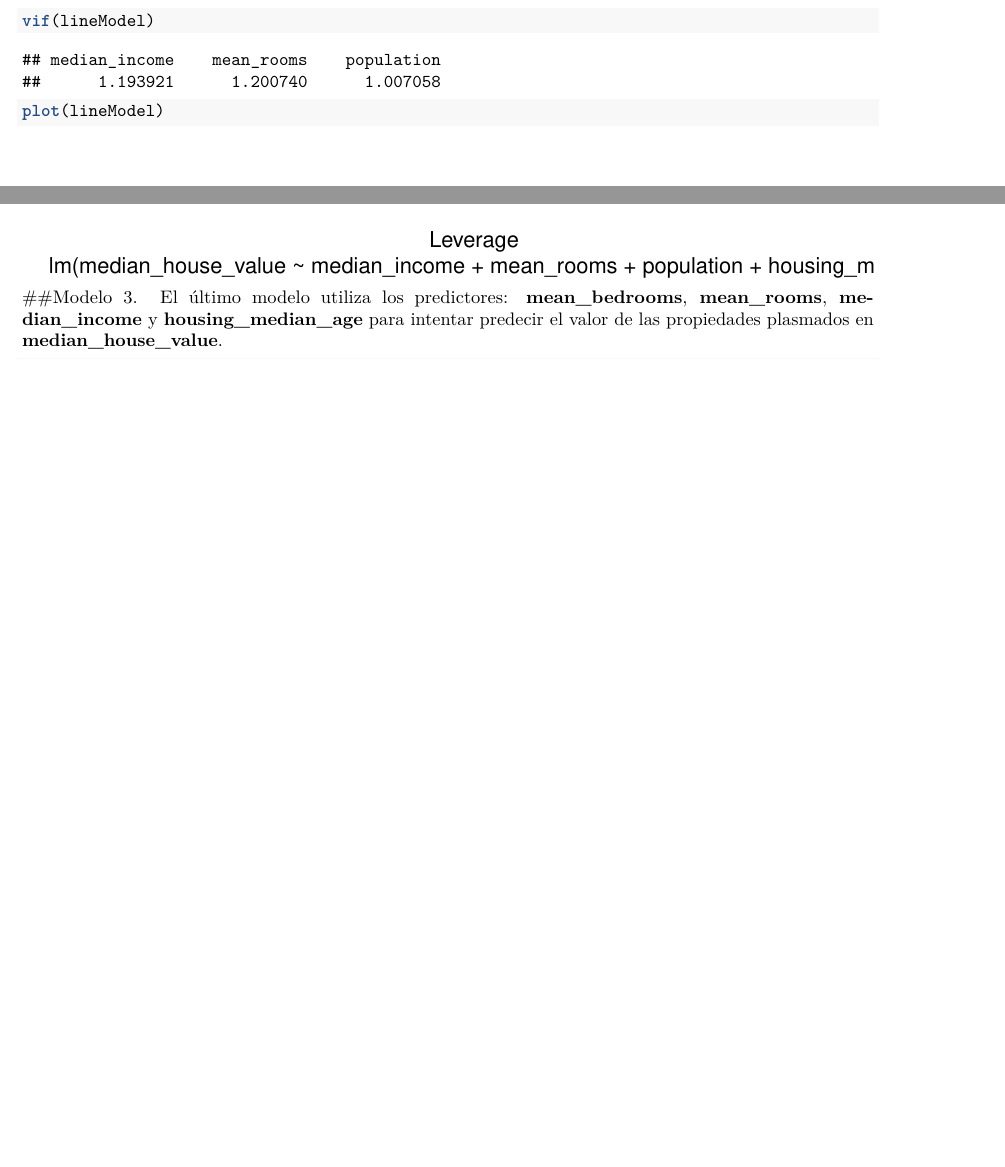
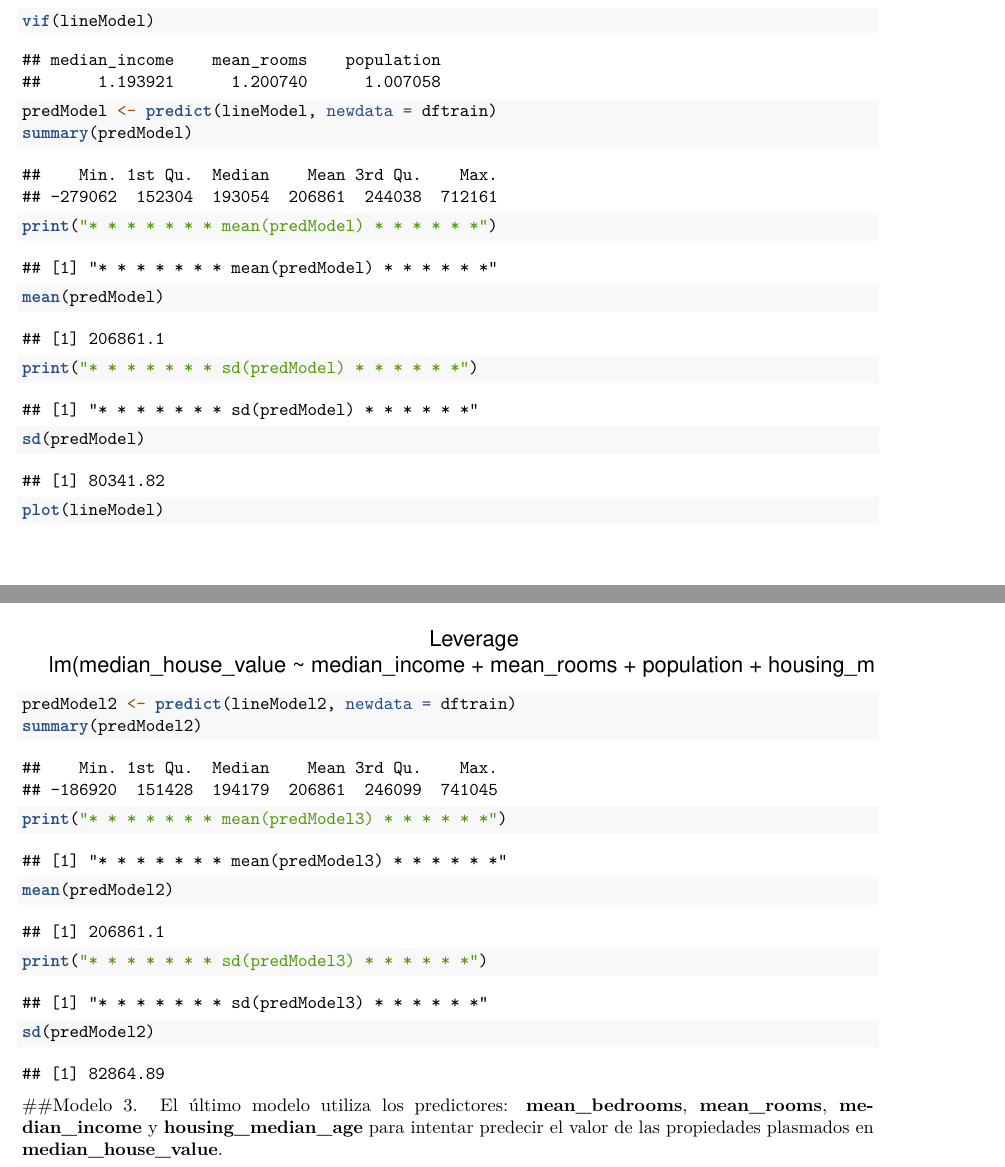
Before and after one commit to dmerniestic1987/tp_ciencia_datos_california_housing, an R Markdown document (TP_Mernies_Diego_DataScience_CaliforniaHousing.Rmd): two parts of pages 15 and 22 of 27 before the commit and two parts of pages 15 and 23 of 28 after it, joined at a grey line, cut so that both start at the same text, the shorter picture padded with empty space. Rendered offline with R 4.5, knitr and Pandoc, then LaTeX, with nearby package versions.

Commit message:
Se actualizan

````diff
--- a/TP_Mernies_Diego_DataScience_CaliforniaHousing.Rmd
+++ b/TP_Mernies_Diego_DataScience_CaliforniaHousing.Rmd
@@ -250,6 +250,14 @@ print("VIF()")
 vif(lineModel)
 ```
 ```{r}
+predModel <- predict(lineModel, newdata = dftrain)
+summary(predModel)
+print("* * * * * * * mean(predModel) * * * * * *")
+mean(predModel)
+print("* * * * * * * sd(predModel) * * * * * *")
+sd(predModel)
+```
+```{r}
 plot(lineModel)
 ```
 
@@ -264,6 +272,14 @@ vif(lineModel2)
 ```
 ```{r}
 plot(lineModel2)
+```
+```{r}
+predModel2 <- predict(lineModel2, newdata = dftrain)
+summary(predModel2)
+print("* * * * * * * mean(predModel3) * * * * * *")
+mean(predModel2)
+print("* * * * * * * sd(predModel3) * * * * * *")
+sd(predModel2)
 ```
 ##Modelo 3.
 El último modelo utiliza los predictores: **mean_bedrooms**, **mean_rooms**, **median_income** y **housing_median_age** para intentar predecir el valor de las propiedades plasmados en **median_house_value**.
````
